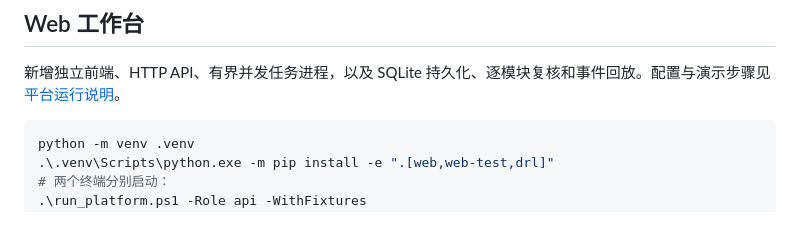
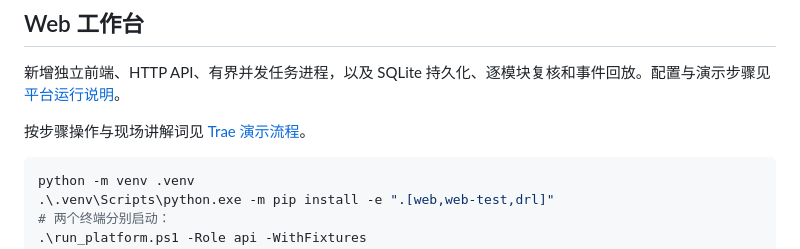
Before and after one commit to modi20230416/maps-enterprise-agents-public, a Markdown page: README.md, the part around the change. Rendered like a GitHub page; blank space fills up the shorter version.

Commit message:
Add step-by-step Trae demo and presentation notes

````diff
--- a/README.md
+++ b/README.md
@@ -7,6 +7,8 @@ MAPS 是一个面向离散制造的 Python 原型，展示 编排层前瞻、确
 ## Web 工作台
 
 新增独立前端、HTTP API、有界并发任务进程，以及 SQLite 持久化、逐模块复核和事件回放。配置与演示步骤见 [平台运行说明](docs/platform-runtime.md)。
+
+按步骤操作与现场讲解词见 [Trae 演示流程](docs/trae-demo.md)。
 
 ```powershell
 python -m venv .venv
````
Also changed, not shown: docs/trae-demo.md (added, +190 -0 lines).
